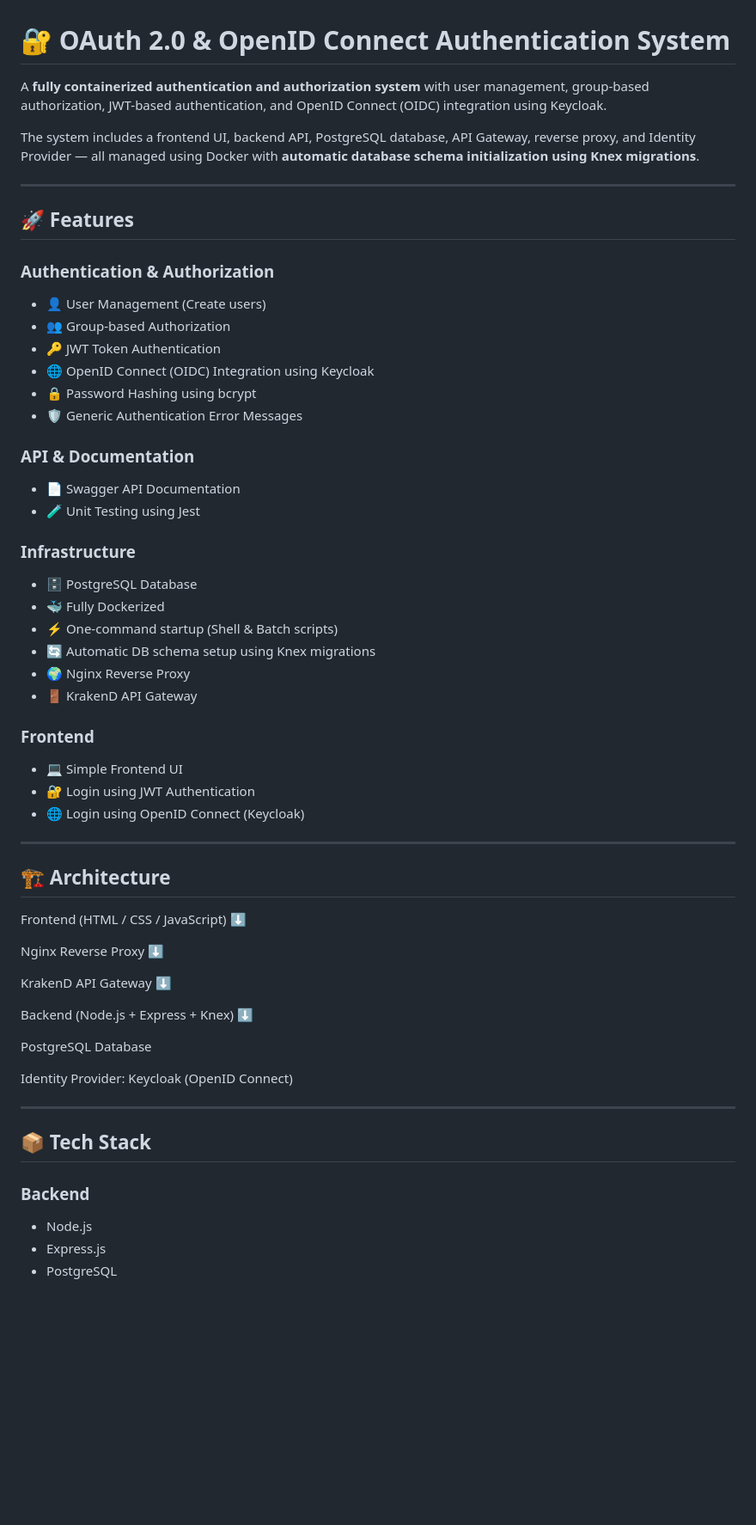
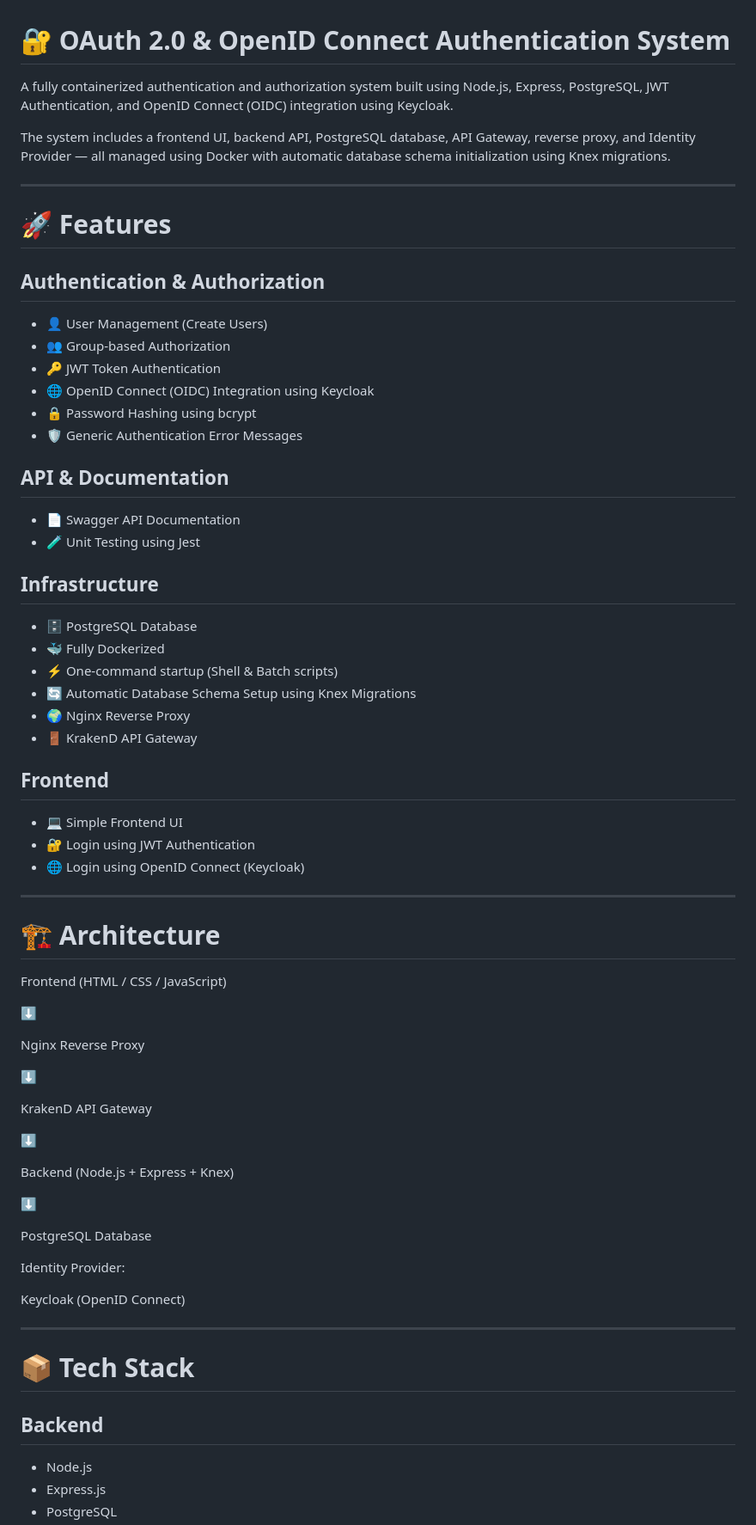
Before and after one commit to Haridharan2006/auth-system, a Markdown page: README.md, the part around one of its changes. Shown at 86% size. Drawn GitHub-style; blank space fills up the shorter version.

```diff
--- a/README.md
+++ b/README.md
@@ -1,37 +1,37 @@
 # 🔐 OAuth 2.0 & OpenID Connect Authentication System
 
-A **fully containerized authentication and authorization system** with user management, group-based authorization, JWT-based authentication, and OpenID Connect (OIDC) integration using Keycloak.
+A fully containerized authentication and authorization system built using Node.js, Express, PostgreSQL, JWT Authentication, and OpenID Connect (OIDC) integration using Keycloak.
 
-The system includes a frontend UI, backend API, PostgreSQL database, API Gateway, reverse proxy, and Identity Provider — all managed using Docker with **automatic database schema initialization using Knex migrations**.
+The system includes a frontend UI, backend API, PostgreSQL database, API Gateway, reverse proxy, and Identity Provider — all managed using Docker with automatic database schema initialization using Knex migrations.
 
 ---
 
-## 🚀 Features
+# 🚀 Features
 
-### Authentication & Authorization
+## Authentication & Authorization
 
-* 👤 User Management (Create users)
+* 👤 User Management (Create Users)
 * 👥 Group-based Authorization
 * 🔑 JWT Token Authentication
 * 🌐 OpenID Connect (OIDC) Integration using Keycloak
 * 🔒 Password Hashing using bcrypt
 * 🛡 Generic Authentication Error Messages
 
-### API & Documentation
+## API & Documentation
 
 * 📄 Swagger API Documentation
 * 🧪 Unit Testing using Jest
 
-### Infrastructure
+## Infrastructure
 
 * 🗄 PostgreSQL Database
 * 🐳 Fully Dockerized
 * ⚡ One-command startup (Shell & Batch scripts)
-* 🔄 Automatic DB schema setup using Knex migrations
+* 🔄 Automatic Database Schema Setup using Knex Migrations
 * 🌍 Nginx Reverse Proxy
 * 🚪 KrakenD API Gateway
 
-### Frontend
+## Frontend
 
 * 💻 Simple Frontend UI
 * 🔐 Login using JWT Authentication
@@ -39,30 +39,35 @@ The system includes a frontend UI, backend API, PostgreSQL database, API Gateway
 
 ---
 
-## 🏗️ Architecture
+# 🏗️ Architecture
 
 Frontend (HTML / CSS / JavaScript)
+
 ⬇
 
 Nginx Reverse Proxy
+
 ⬇
 
 KrakenD API Gateway
+
 ⬇
 
 Backend (Node.js + Express + Knex)
+
 ⬇
 
 PostgreSQL Database
 
 Identity Provider:
+
 Keycloak (OpenID Connect)
 
 ---
 
-## 📦 Tech Stack
+# 📦 Tech Stack
 
-### Backend
+## Backend
 
 * Node.js
 * Express.js
```
Also changed, not shown: other parts of README.md (+117 -66 lines).
